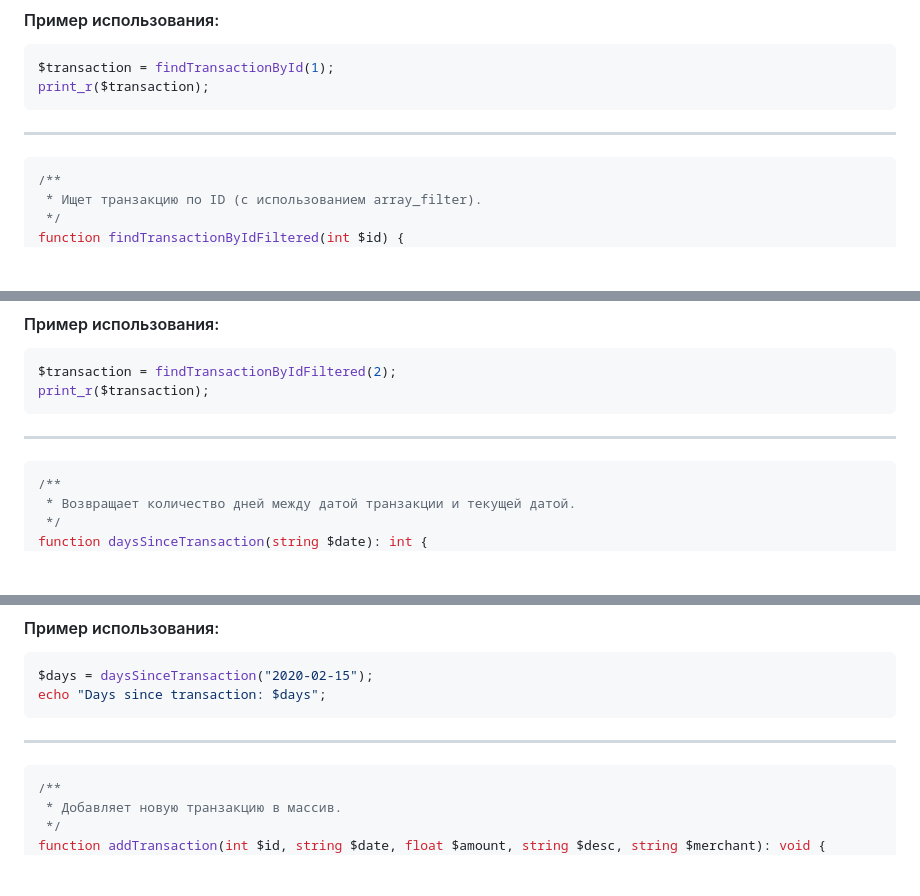
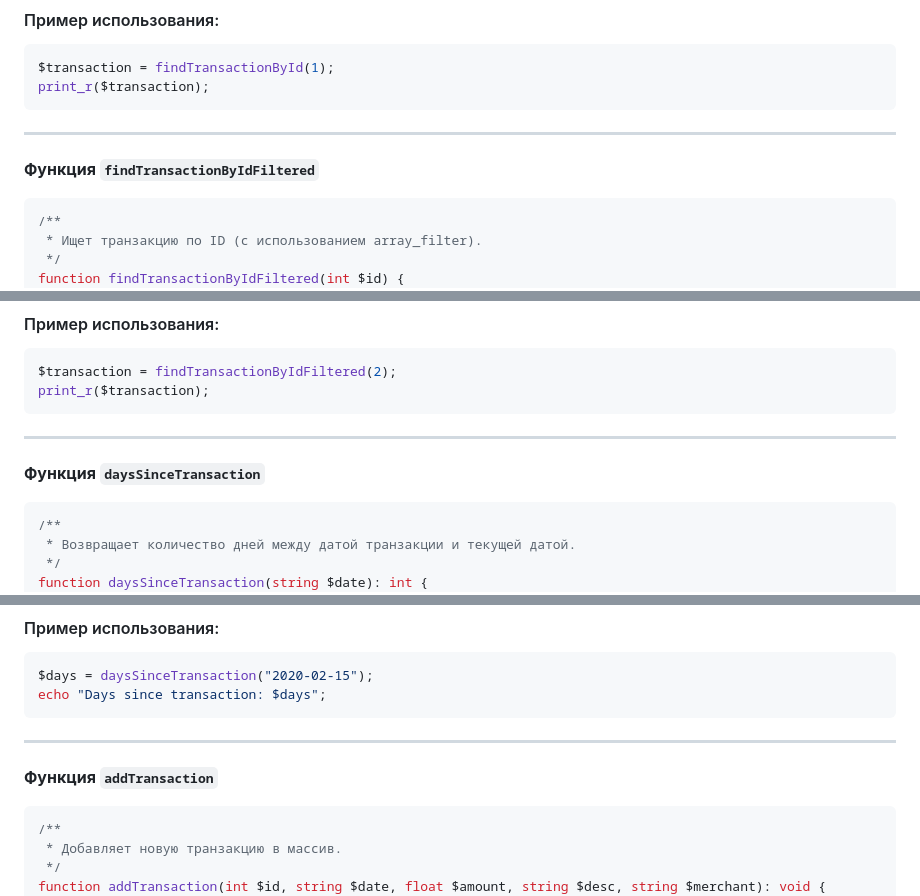
Before and after one commit to iurii1801/PHP, a Markdown page: lab3_Bogdanov_Iurii_I2302/README.md, 3 parts joined by grey strips. GitHub-like rendering; blank space fills up the shorter version.

````diff
--- a/lab3_Bogdanov_Iurii_I2302/README.md
+++ b/lab3_Bogdanov_Iurii_I2302/README.md
@@ -174,6 +179,8 @@ print_r($transaction);
 
 ---
 
+**Функция `findTransactionByIdFiltered`**
+
 ```php
 /**
  * Ищет транзакцию по ID (с использованием array_filter).
@@ -198,6 +205,8 @@ print_r($transaction);
 ```
 
 ---
+
+**Функция `daysSinceTransaction`**
 
 ```php
 /**
@@ -225,6 +234,8 @@ echo "Days since transaction: $days";
 ```
 
 ---
+
+**Функция `addTransaction`**
 
 ```php
 /**
````
Also changed, not shown: other parts of lab3_Bogdanov_Iurii_I2302/README.md (+5 -0 lines).
